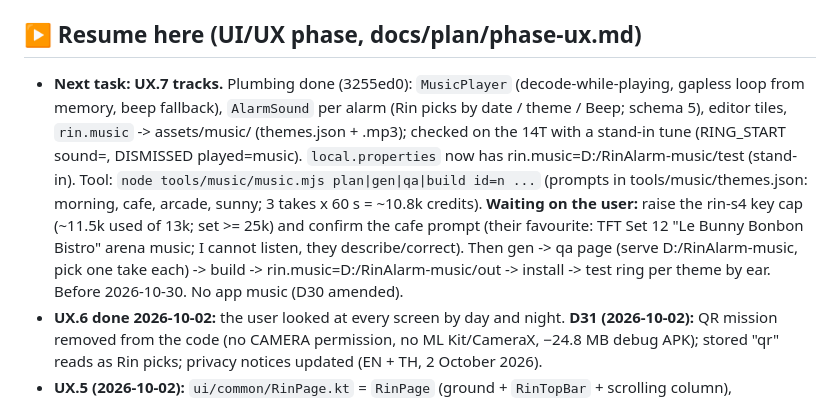
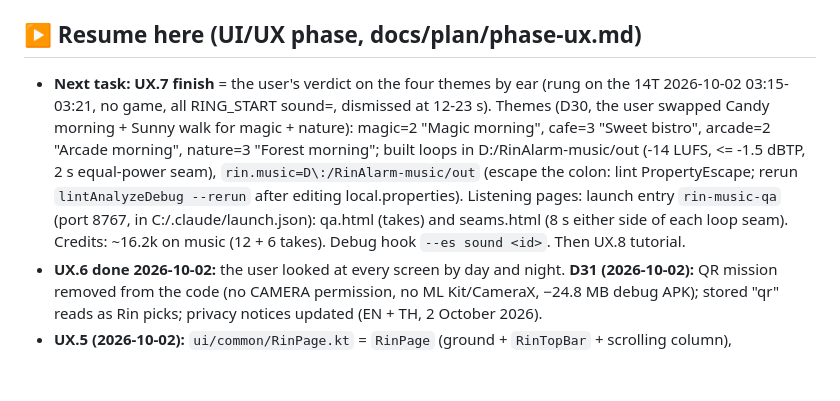
Before and after one commit to Earthkodyai/rin, a Markdown page: docs/STATUS.md, the part around the change. GitHub-like rendering; blank space fills up the shorter version.

Commit message:
STATUS: four alarm themes built and rung on the 14T, waiting on the user's ears
Co-Authored-By: Claude Opus 5.5 <noreply@anthropic.com>

```diff
--- a/docs/STATUS.md
+++ b/docs/STATUS.md
@@ -3,7 +3,7 @@
 Phase 1: tasks done; **14-night run** pending (Diagnostics card, Strict daily; set one alarm repeating every day — none enabled). Ends at 14/14 + green CI (needs the remote; 0.4 accounts on the user).
 Phase 2 **done 2026-09-28** on the VRoid sample. **Your model still pending** (`rin.model=<path>` in local.properties; ❓ edits in `docs/character/character-sheet.md`); when it lands: `./gradlew checkGestures -PwriteBody` → build → `./gradlew checkGestures` → `tools/character/phase-exit.sh`, re-check hands (`npm run dev`), gaze (`aimCamera`; the cup table now uses `CupScene.attend`) and the pads hand (thumb).
 ## ▶ Resume here (UI/UX phase, docs/plan/phase-ux.md)
-- **Next task: UX.7 tracks.** Plumbing done (3255ed0): `MusicPlayer` (decode-while-playing, gapless loop from memory, beep fallback), `AlarmSound` per alarm (Rin picks by date / theme / Beep; schema 5), editor tiles, `rin.music` -> assets/music/ (themes.json + <id>.mp3); checked on the 14T with a stand-in tune (RING_START sound=, DISMISSED played=music). `local.properties` now has rin.music=D:/RinAlarm-music/test (stand-in). Tool: `node tools/music/music.mjs plan|gen|qa|build id=n ...` (prompts in tools/music/themes.json: morning, cafe, arcade, sunny; 3 takes x 60 s = ~10.8k credits). **Waiting on the user:** raise the rin-s4 key cap (~11.5k used of 13k; set >= 25k) and confirm the cafe prompt (their favourite: TFT Set 12 "Le Bunny Bonbon Bistro" arena music; I cannot listen, they describe/correct). Then gen -> qa page (serve D:/RinAlarm-music, pick one take each) -> build -> rin.music=D:/RinAlarm-music/out -> install -> test ring per theme by ear. Before 2026-10-30. No app music (D30 amended).
+- **Next task: UX.7 finish** = the user's verdict on the four themes by ear (rung on the 14T 2026-10-02 03:15-03:21, no game, all RING_START sound=<id>, dismissed at 12-23 s). Themes (D30, the user swapped Candy morning + Sunny walk for magic + nature): magic=2 "Magic morning", cafe=3 "Sweet bistro", arcade=2 "Arcade morning", nature=3 "Forest morning"; built loops in D:/RinAlarm-music/out (-14 LUFS, <= -1.5 dBTP, 2 s equal-power seam), `rin.music=D\:/RinAlarm-music/out` (escape the colon: lint PropertyEscape; rerun `lintAnalyzeDebug --rerun` after editing local.properties). Listening pages: launch entry `rin-music-qa` (port 8767, in C:/.claude/launch.json): qa.html (takes) and seams.html (8 s either side of each loop seam). Credits: ~16.2k on music (12 + 6 takes). Debug hook `--es sound <id>`. Then UX.8 tutorial.
 - **UX.6 done 2026-10-02:** the user looked at every screen by day and night. **D31 (2026-10-02):** QR mission removed from the code (no CAMERA permission, no ML Kit/CameraX, −24.8 MB debug APK); stored "qr" reads as Rin picks; privacy notices updated (EN + TH, 2 October 2026).
 - **UX.5 (2026-10-02):** `ui/common/RinPage.kt` = `RinPage` (ground + `RinTopBar` + scrolling column), `SectionTitle`, `Modifier.rinCard()`, `QuietPillButton` (outlined second choice), `SmallPillButton` (a row's Fix/Open), generic `PillChoiceRow`; the editor uses them too. Settings/Privacy/Diagnostics/QR setup on cards; CheckRow is a card row (OK mint, warning amber day/night, critical red); onboarding has step dots, Rin's cheerful waist still on a welcome panel (image, not the page), texts on cards. Settings, Privacy and Diagnostics seen on the 14T at night.
 - **How the user checks UI:** on the 14T by eye. Install the debug build (installs over the release, alarms kept), then the user must **re-allow full-screen** (HyperOS revokes it on every install) before a test ring: `DebugAlarmReceiver --es cmd add --ei sec 0 --es mission cups|pads|speech` rings the next minute; screenshot with `adb exec-out screencap` + sharp contact sheets (delete them after; lock-screen shots hold the user's notifications). On-device instrumented tests don't run (HyperOS fires RescheduleReceiver into the Hilt-less test process): UI tests are compile-checked only.
```
